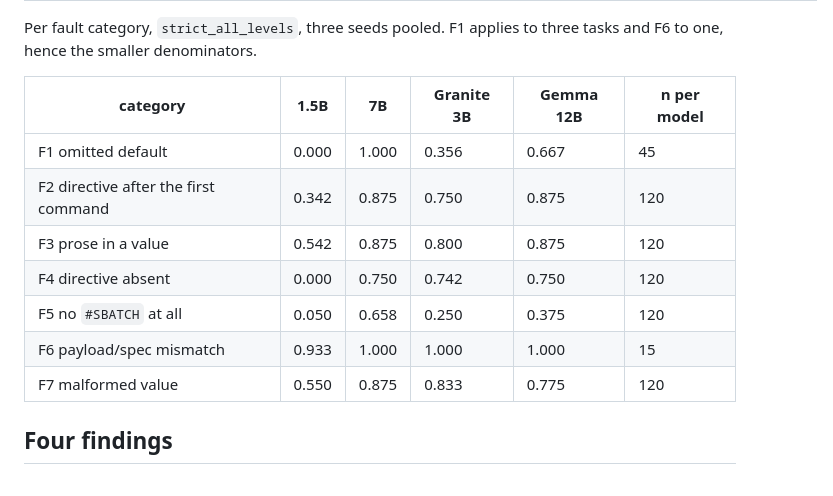
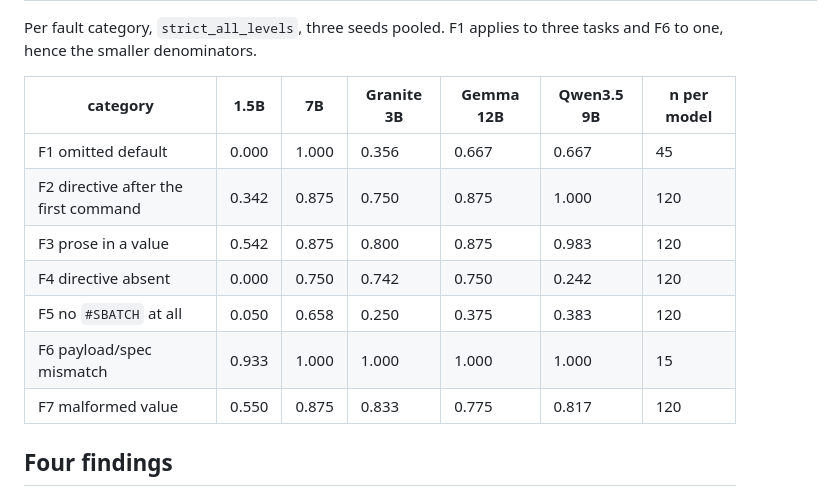
Before and after one commit to antoniorotundo2/anvil, a Markdown page: docs/RESULTS.md, the part around the change. GitHub-like rendering.

```diff
--- a/docs/RESULTS.md
+++ b/docs/RESULTS.md
@@ -59,15 +59,15 @@ Induced faults from the same eight tasks, same protocol, 220 repairs per seed.
 Per fault category, `strict_all_levels`, three seeds pooled. F1 applies to three tasks and F6 to
 one, hence the smaller denominators.
 
-| category | 1.5B | 7B | Granite 3B | Gemma 12B | n per model |
-|---|---|---|---|---|---|
-| F1 omitted default | 0.000 | 1.000 | 0.356 | 0.667 | 45 |
-| F2 directive after the first command | 0.342 | 0.875 | 0.750 | 0.875 | 120 |
-| F3 prose in a value | 0.542 | 0.875 | 0.800 | 0.875 | 120 |
-| F4 directive absent | 0.000 | 0.750 | 0.742 | 0.750 | 120 |
-| F5 no `#SBATCH` at all | 0.050 | 0.658 | 0.250 | 0.375 | 120 |
-| F6 payload/spec mismatch | 0.933 | 1.000 | 1.000 | 1.000 | 15 |
-| F7 malformed value | 0.550 | 0.875 | 0.833 | 0.775 | 120 |
+| category | 1.5B | 7B | Granite 3B | Gemma 12B | Qwen3.5 9B | n per model |
+|---|---|---|---|---|---|---|
+| F1 omitted default | 0.000 | 1.000 | 0.356 | 0.667 | 0.667 | 45 |
+| F2 directive after the first command | 0.342 | 0.875 | 0.750 | 0.875 | 1.000 | 120 |
+| F3 prose in a value | 0.542 | 0.875 | 0.800 | 0.875 | 0.983 | 120 |
+| F4 directive absent | 0.000 | 0.750 | 0.742 | 0.750 | 0.242 | 120 |
+| F5 no `#SBATCH` at all | 0.050 | 0.658 | 0.250 | 0.375 | 0.383 | 120 |
+| F6 payload/spec mismatch | 0.933 | 1.000 | 1.000 | 1.000 | 1.000 | 15 |
+| F7 malformed value | 0.550 | 0.875 | 0.833 | 0.775 | 0.817 | 120 |
 
 ## Four findings
 
```
Also changed, not shown: docs/OBSERVED_FAILURES.md (+24 -18 lines).
